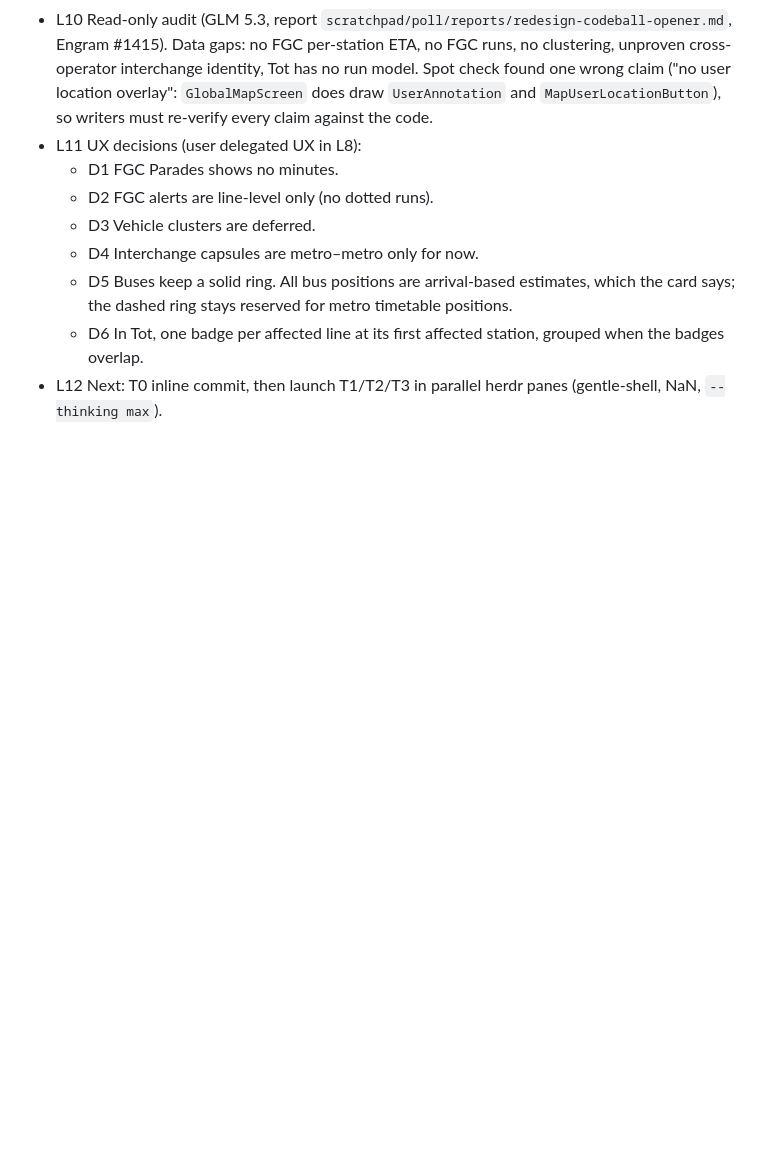
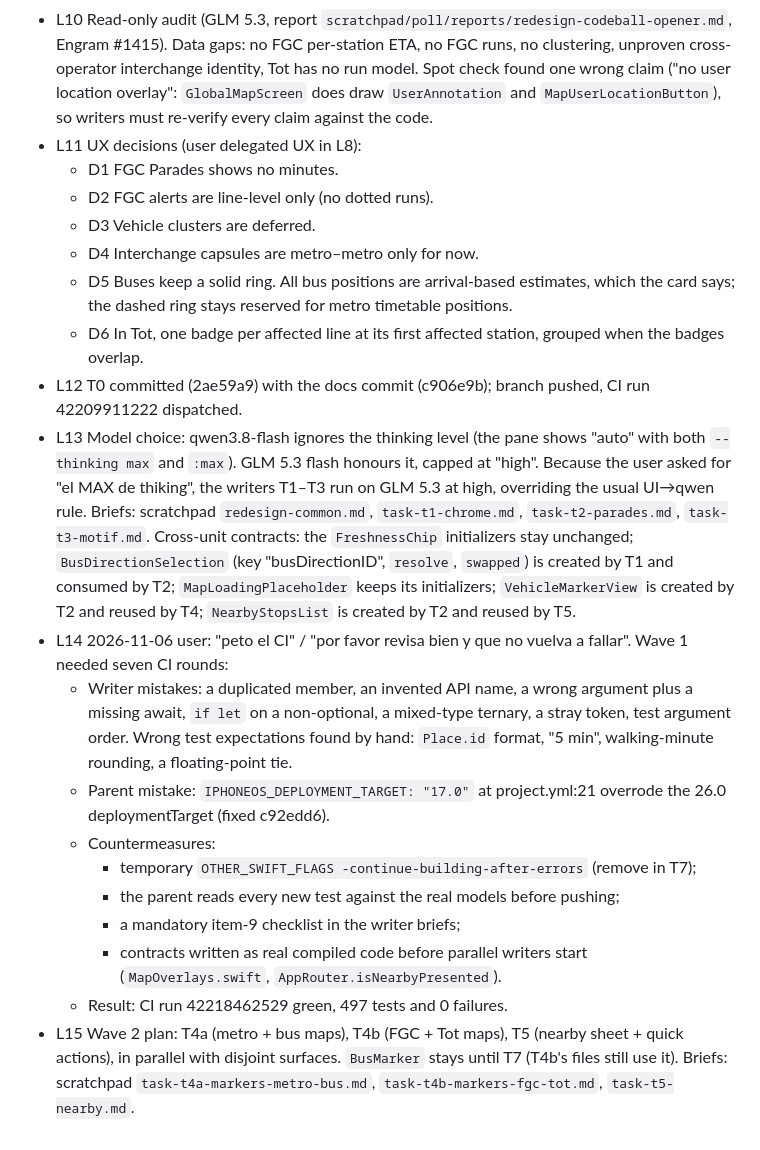
Before and after one commit to albert-castellvi/TransportCat, a Markdown page: odd/tasks/redesign-v2.md, the part around one of its changes. Drawn GitHub-style; blank space fills up the shorter version.

```diff
--- a/odd/tasks/redesign-v2.md
+++ b/odd/tasks/redesign-v2.md
@@ -88,4 +90,15 @@ Route evidence: the writer trigger is (a) parallelism. T1/T2/T3 have disjoint ed
   - D4 Interchange capsules are metro–metro only for now.
   - D5 Buses keep a solid ring. All bus positions are arrival-based estimates, which the card says; the dashed ring stays reserved for metro timetable positions.
   - D6 In Tot, one badge per affected line at its first affected station, grouped when the badges overlap.
-- L12 Next: T0 inline commit, then launch T1/T2/T3 in parallel herdr panes (gentle-shell, NaN, `--thinking max`).
+- L12 T0 committed (2ae59a9) with the docs commit (c906e9b); branch pushed, CI run 42209911222 dispatched.
+- L13 Model choice: qwen3.8-flash ignores the thinking level (the pane shows "auto" with both `--thinking max` and `:max`). GLM 5.3 flash honours it, capped at "high". Because the user asked for "el MAX de thiking", the writers T1–T3 run on GLM 5.3 at high, overriding the usual UI→qwen rule. Briefs: scratchpad `redesign-common.md`, `task-t1-chrome.md`, `task-t2-parades.md`, `task-t3-motif.md`. Cross-unit contracts: the `FreshnessChip` initializers stay unchanged; `BusDirectionSelection` (key "busDirectionID", `resolve`, `swapped`) is created by T1 and consumed by T2; `MapLoadingPlaceholder` keeps its initializers; `VehicleMarkerView` is created by T2 and reused by T4; `NearbyStopsList` is created by T2 and reused by T5.
+- L14 2026-11-06 user: "peto el CI" / "por favor revisa bien y que no vuelva a fallar". Wave 1 needed seven CI rounds:
+  - Writer mistakes: a duplicated member, an invented API name, a wrong argument plus a missing await, `if let` on a non-optional, a mixed-type ternary, a stray token, test argument order. Wrong test expectations found by hand: `Place.id` format, "5 min", walking-minute rounding, a floating-point tie.
+  - Parent mistake: `IPHONEOS_DEPLOYMENT_TARGET: "17.0"` at project.yml:21 overrode the 26.0 deploymentTarget (fixed c92edd6).
+  - Countermeasures:
+    - temporary `OTHER_SWIFT_FLAGS -continue-building-after-errors` (remove in T7);
+    - the parent reads every new test against the real models before pushing;
+    - a mandatory item-9 checklist in the writer briefs;
+    - contracts written as real compiled code before parallel writers start (`MapOverlays.swift`, `AppRouter.isNearbyPresented`).
+  - Result: CI run 42218462529 green, 497 tests and 0 failures.
+- L15 Wave 2 plan: T4a (metro + bus maps), T4b (FGC + Tot maps), T5 (nearby sheet + quick actions), in parallel with disjoint surfaces. `BusMarker` stays until T7 (T4b's files still use it). Briefs: scratchpad `task-t4a-markers-metro-bus.md`, `task-t4b-markers-fgc-tot.md`, `task-t5-nearby.md`.
```
Also changed, not shown: other parts of odd/tasks/redesign-v2.md (+8 -6 lines).
